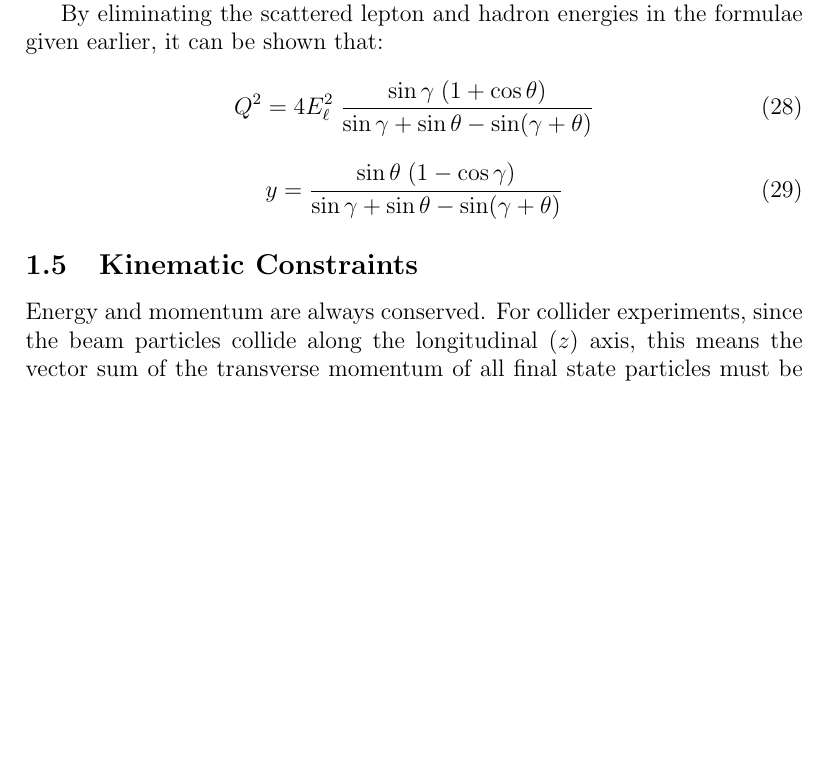
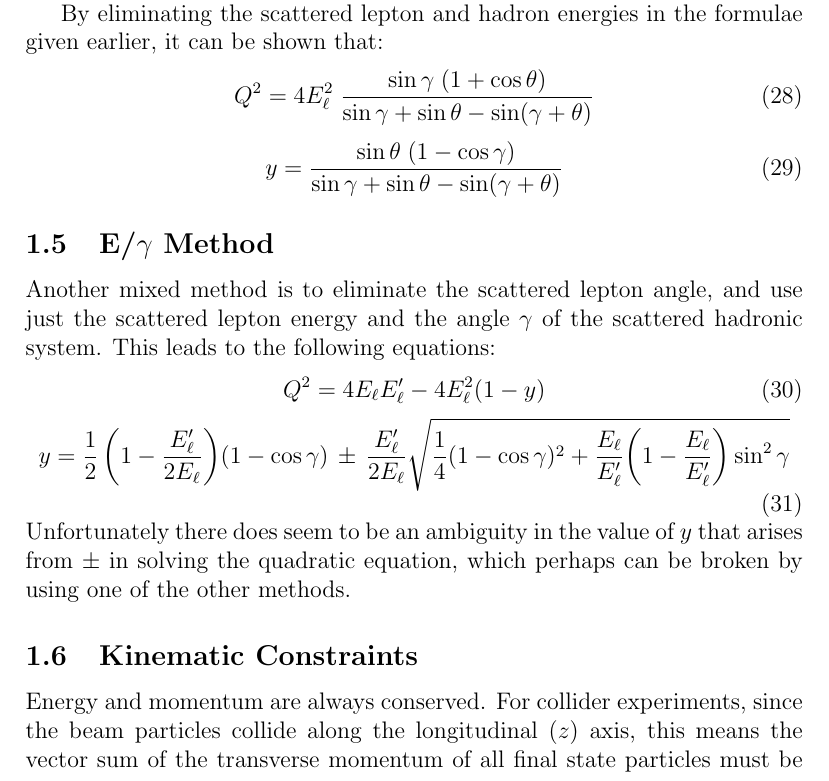
Before and after one commit to acostad/Lectures, a LaTeX document (DISKinematics.tex): part of page 5 of 10, cut so that both start at the same text, the shorter picture padded with empty space. Compiled offline with pdfLaTeX.

Commit message:
Add files via upload

```diff
--- a/DISKinematics.tex
+++ b/DISKinematics.tex
@@ -271,6 +271,30 @@ formulae given earlier, it can be shown that:
 \end{equation}
 %
 
+\subsection{E/$\gamma$ Method}
+
+Another mixed method is to eliminate the scattered lepton angle, and
+use just the scattered lepton energy and the angle $\gamma$ of the
+scattered hadronic system. This leads to the following equations:
+%
+\begin{equation}
+  Q^2 = 4 E_\ell E_\ell^\prime - 4 E_\ell^2 (1 - y)
+  \label{eq:EGQ2}
+\end{equation}
+%
+\begin{equation}
+  y = {1\over 2}\,\bigg( 1 - {E_\ell^\prime \over 2 E_\ell} \bigg)
+  (1-\cos\gamma)\, \pm \,{E_\ell^\prime \over 2 E_\ell}
+  \sqrt{{1\over 4}(1-\cos\gamma)^2 + {E_\ell \over E_\ell^\prime}
+    \bigg(1-{E_\ell \over E_\ell^\prime}\bigg) \sin^2\gamma}
+  \label{eq:EGY}
+\end{equation}
+%
+Unfortunately there does seem to be an ambiguity in the value of $y$
+that arises from $\pm$ in solving the quadratic equation,
+which perhaps can be broken by using one of the other methods.
+
+
 \subsection{Kinematic Constraints}
 
 Energy and momentum are always conserved. For collider experiments,
```
Also changed, not shown: DISKinematics.pdf.
